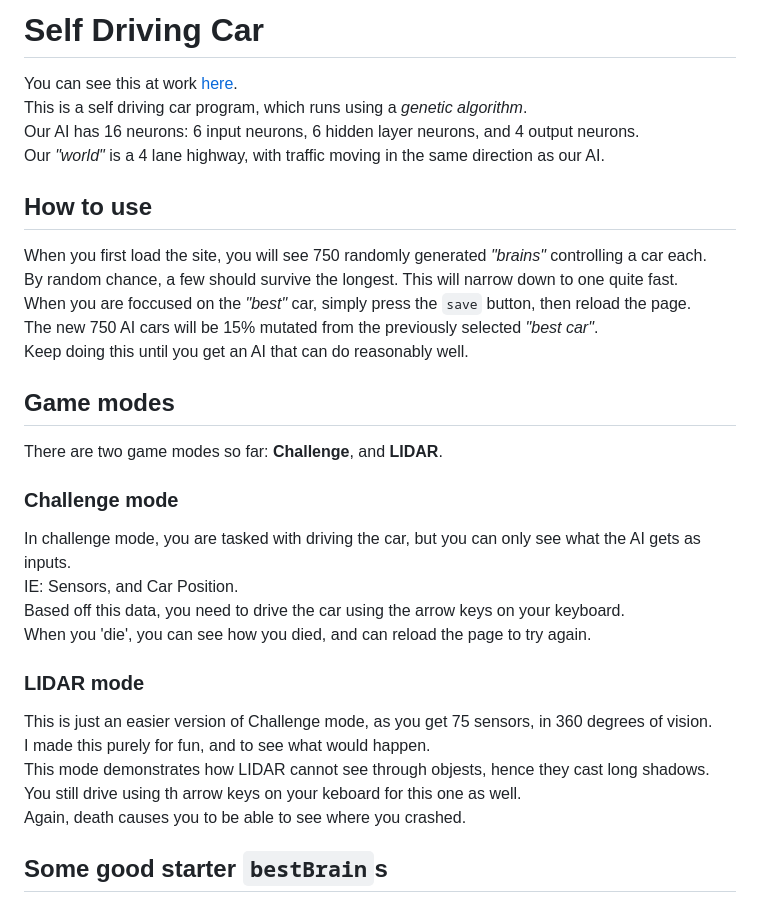
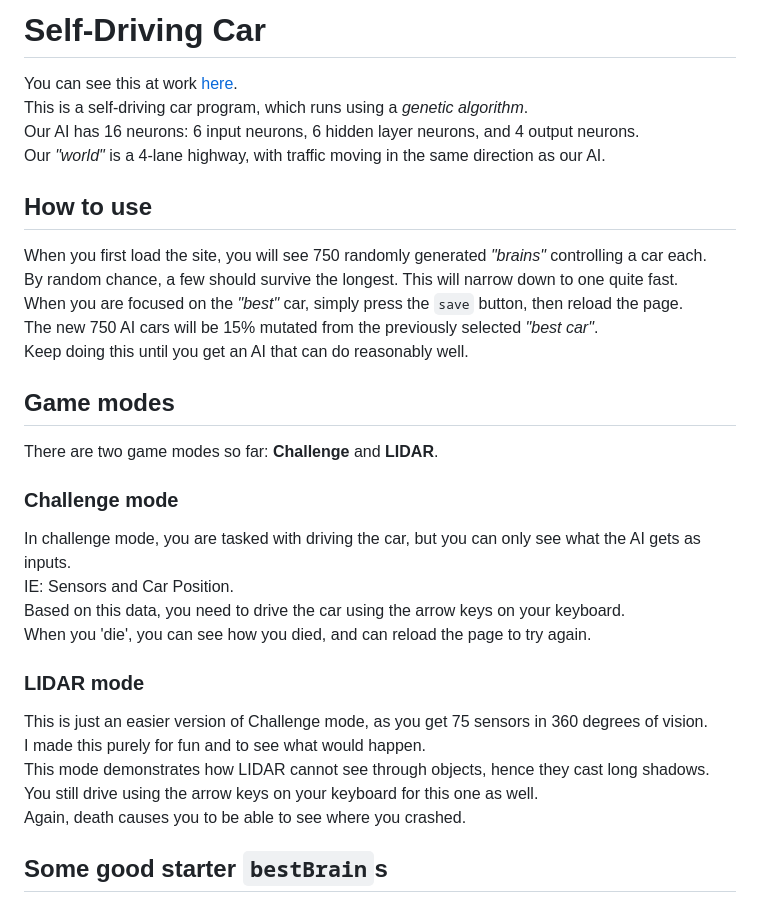
Before and after one commit to Visheshbons/self-driving-car, a Markdown page: README.md, the part around the change printed below. Drawn GitHub-style.

Commit message:
Fix spelling errors

```diff
--- a/README.md
+++ b/README.md
@@ -1,35 +1,35 @@
-# Self Driving Car
+# Self-Driving Car
 
-You can see this at work [here](https://v-autopilot-ai-trainer.onrender.com/). \
-This is a self driving car program, which runs using a _genetic algorithm_. \
-Our AI has 16 neurons: 6 input neurons, 6 hidden layer neurons, and 4 output neurons. \
-Our _"world"_ is a 4 lane highway, with traffic moving in the same direction as our AI.
+You can see this at work [here](https://v-autopilot-ai-trainer.onrender.com/).
+This is a self-driving car program, which runs using a _genetic algorithm_.
+Our AI has 16 neurons: 6 input neurons, 6 hidden layer neurons, and 4 output neurons.
+Our _"world"_ is a 4-lane highway, with traffic moving in the same direction as our AI.
 
 ## How to use
 
-When you first load the site, you will see 750 randomly generated _"brains"_ controlling a car each. \
-By random chance, a few should survive the longest. This will narrow down to one quite fast. \
-When you are foccused on the _"best"_ car, simply press the `save` button, then reload the page. \
-The new 750 AI cars will be 15% mutated from the previously selected _"best car"_. \
+When you first load the site, you will see 750 randomly generated _"brains"_ controlling a car each.
+By random chance, a few should survive the longest. This will narrow down to one quite fast.
+When you are focused on the _"best"_ car, simply press the `save` button, then reload the page.
+The new 750 AI cars will be 15% mutated from the previously selected _"best car"_.
 Keep doing this until you get an AI that can do reasonably well.
 
 ## Game modes
 
-There are two game modes so far: **Challenge**, and **LIDAR**.
+There are two game modes so far: **Challenge** and **LIDAR**.
 
 ### Challenge mode
 
-In challenge mode, you are tasked with driving the car, but you can only see what the AI gets as inputs. \
-IE: Sensors, and Car Position. \
-Based off this data, you need to drive the car using the arrow keys on your keyboard. \
+In challenge mode, you are tasked with driving the car, but you can only see what the AI gets as inputs.
+IE: Sensors and Car Position.
+Based on this data, you need to drive the car using the arrow keys on your keyboard.
 When you 'die', you can see how you died, and can reload the page to try again.
 
 ### LIDAR mode
 
-This is just an easier version of Challenge mode, as you get 75 sensors, in 360 degrees of vision. \
-I made this purely for fun, and to see what would happen. \
-This mode demonstrates how LIDAR cannot see through objests, hence they cast long shadows. \
-You still drive using th arrow keys on your keboard for this one as well. \
+This is just an easier version of Challenge mode, as you get 75 sensors in 360 degrees of vision.
+I made this purely for fun and to see what would happen.
+This mode demonstrates how LIDAR cannot see through objects, hence they cast long shadows.
+You still drive using the arrow keys on your keyboard for this one as well.
 Again, death causes you to be able to see where you crashed.
 
 ## Some good starter `bestBrain`s
```
Also changed, not shown: other parts of README.md (+2 -4 lines).
